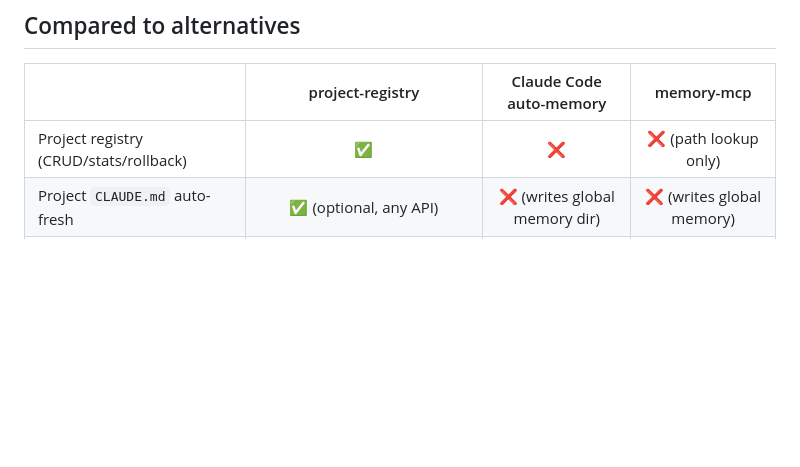
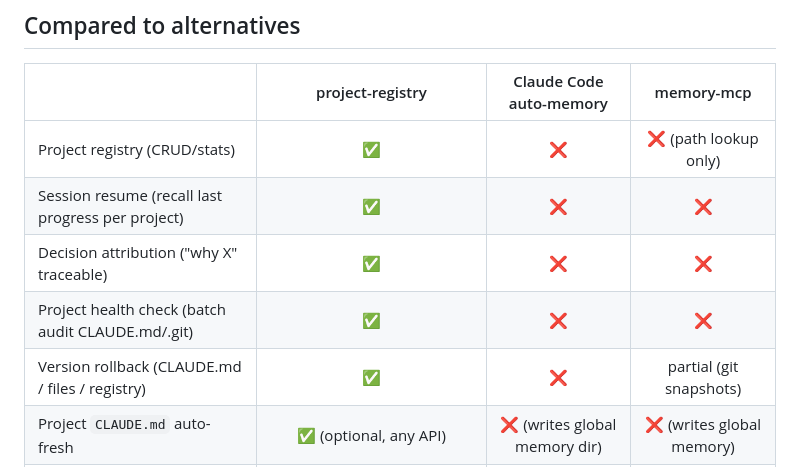
Before and after one commit to SUNQSHENG/project-registry, a Markdown page: README.md, the part around the change. Drawn GitHub-style; blank space fills up the shorter version.

Commit message:
README 对比表扩到 9 行（双语）：会话恢复/决策归因/健康检查/版本回滚——全切项目管理核心

```diff
--- a/README.md
+++ b/README.md
@@ -42,7 +42,11 @@ The three memory functions are deliberately non-overlapping: Claude Code's built
 
 | | project-registry | Claude Code auto-memory | memory-mcp |
 |:---|:---:|:---:|:---:|
-| Project registry (CRUD/stats/rollback) | ✅ | ❌ | ❌ (path lookup only) |
+| Project registry (CRUD/stats) | ✅ | ❌ | ❌ (path lookup only) |
+| Session resume (recall last progress per project) | ✅ | ❌ | ❌ |
+| Decision attribution ("why X" traceable) | ✅ | ❌ | ❌ |
+| Project health check (batch audit CLAUDE.md/.git) | ✅ | ❌ | ❌ |
+| Version rollback (CLAUDE.md / files / registry) | ✅ | ❌ | partial (git snapshots) |
 | Project `CLAUDE.md` auto-fresh | ✅ (optional, any API) | ❌ (writes global memory dir) | ❌ (writes global memory) |
 | Transcript safety / recovery | ✅ seconds-level + rotation + git | partial | ✅ git snapshots |
 | Works in Chinese | ✅ | ✅ | ❌ |
```
Also changed, not shown: README.zh-CN.md (+5 -1 lines).
